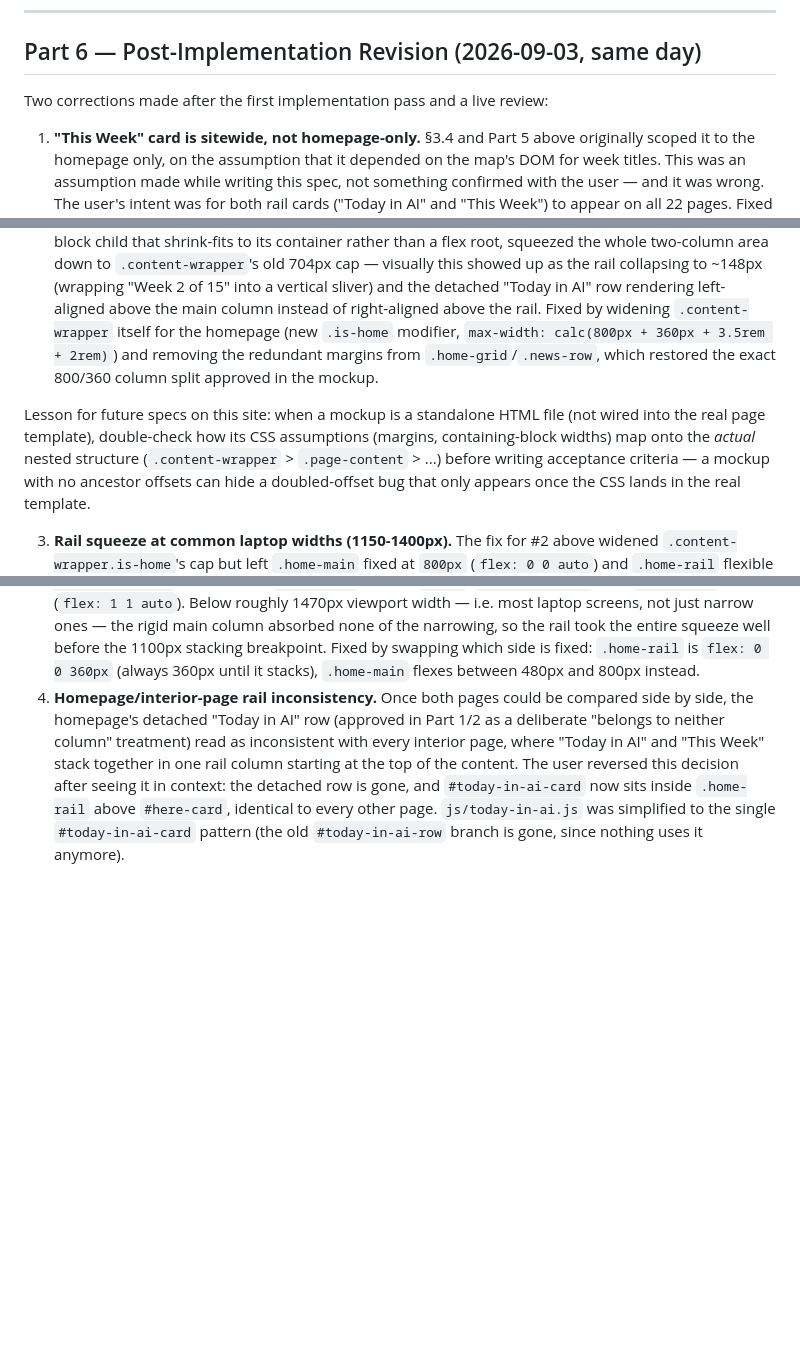
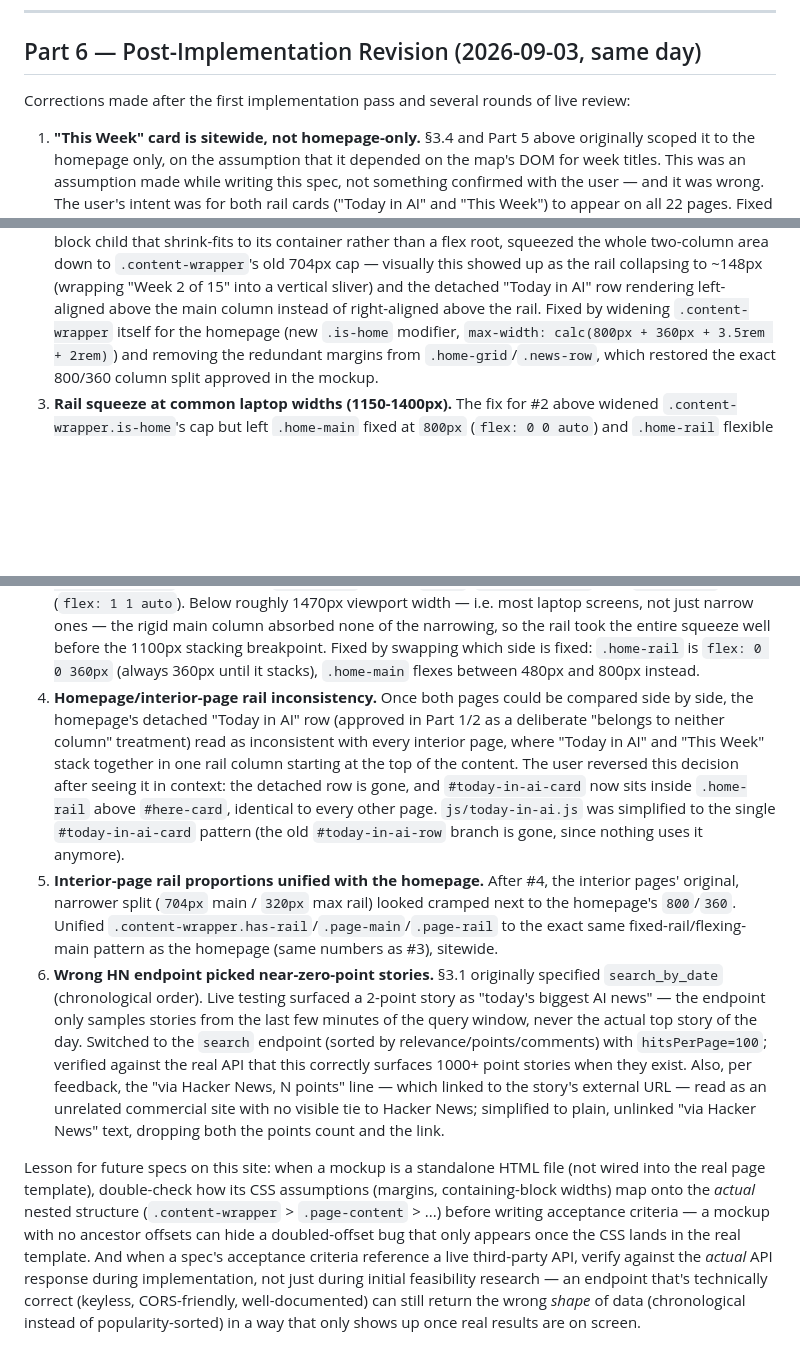
Before and after one commit to Avulpix0412/theailab-net, a Markdown page: docs/design-spec_phase3_website-revision_v1_20260903.md, 3 parts joined by grey strips. Rendered like a GitHub page; blank space fills up the shorter version.

Commit message:
Reorganize and complete the Phase 3 post-implementation revision log
Co-Authored-By: Claude Sonnet 5 <noreply@anthropic.com>
Claude-Session: https://claude.ai/code/session_018AFEdfEQpEVkS6WAz6FP5X

```diff
--- a/docs/design-spec_phase3_website-revision_v1_20260903.md
+++ b/docs/design-spec_phase3_website-revision_v1_20260903.md
@@ -154,12 +154,13 @@ Per §3.3–3.4: homepage detached row; sticky rail on all 21 interior pages.
 
 ## Part 6 — Post-Implementation Revision (2026-09-03, same day)
 
-Two corrections made after the first implementation pass and a live review:
+Corrections made after the first implementation pass and several rounds of live review:
 
 1. **"This Week" card is sitewide, not homepage-only.** §3.4 and Part 5 above originally scoped it to the homepage only, on the assumption that it depended on the map's DOM for week titles. This was an assumption made while writing this spec, not something confirmed with the user — and it was wrong. The user's intent was for both rail cards ("Today in AI" and "This Week") to appear on all 22 pages. Fixed by extracting the week-date/title/recess data that `journey-map.js` depended on into a shared `js/course-calendar.js` (`window.CourseCalendar`), so both `journey-map.js` (homepage map ring/label only, now) and a new sitewide `js/this-week-card.js` (populates `#here-card` everywhere) read from one source of truth instead of the map's tooltip text. Interior pages' `.page-rail` now stacks both cards.
 2. **Homepage layout bug: doubled left offset.** The implementation gave `.home-grid`/`.news-row` their own `margin-left: var(--col-left)`, not realizing `.content-wrapper` (their ancestor) already applies that offset to `.page-content`. The duplicate offset, combined with `.home-grid` being a normal-flow block child that shrink-fits to its container rather than a flex root, squeezed the whole two-column area down to `.content-wrapper`'s old 704px cap — visually this showed up as the rail collapsing to ~148px (wrapping "Week 2 of 15" into a vertical sliver) and the detached "Today in AI" row rendering left-aligned above the main column instead of right-aligned above the rail. Fixed by widening `.content-wrapper` itself for the homepage (new `.is-home` modifier, `max-width: calc(800px + 360px + 3.5rem + 2rem)`) and removing the redundant margins from `.home-grid`/`.news-row`, which restored the exact 800/360 column split approved in the mockup.
-
-Lesson for future specs on this site: when a mockup is a standalone HTML file (not wired into the real page template), double-check how its CSS assumptions (margins, containing-block widths) map onto the *actual* nested structure (`.content-wrapper` > `.page-content` > ...) before writing acceptance criteria — a mockup with no ancestor offsets can hide a doubled-offset bug that only appears once the CSS lands in the real template.
-
 3. **Rail squeeze at common laptop widths (1150-1400px).** The fix for #2 above widened `.content-wrapper.is-home`'s cap but left `.home-main` fixed at `800px` (`flex: 0 0 auto`) and `.home-rail` flexible (`flex: 1 1 auto`). Below roughly 1470px viewport width — i.e. most laptop screens, not just narrow ones — the rigid main column absorbed none of the narrowing, so the rail took the entire squeeze well before the 1100px stacking breakpoint. Fixed by swapping which side is fixed: `.home-rail` is `flex: 0 0 360px` (always 360px until it stacks), `.home-main` flexes between 480px and 800px instead.
 4. **Homepage/interior-page rail inconsistency.** Once both pages could be compared side by side, the homepage's detached "Today in AI" row (approved in Part 1/2 as a deliberate "belongs to neither column" treatment) read as inconsistent with every interior page, where "Today in AI" and "This Week" stack together in one rail column starting at the top of the content. The user reversed this decision after seeing it in context: the detached row is gone, and `#today-in-ai-card` now sits inside `.home-rail` above `#here-card`, identical to every other page. `js/today-in-ai.js` was simplified to the single `#today-in-ai-card` pattern (the old `#today-in-ai-row` branch is gone, since nothing uses it anymore).
+5. **Interior-page rail proportions unified with the homepage.** After #4, the interior pages' original, narrower split (`704px` main / `320px` max rail) looked cramped next to the homepage's `800`/`360`. Unified `.content-wrapper.has-rail`/`.page-main`/`.page-rail` to the exact same fixed-rail/flexing-main pattern as the homepage (same numbers as #3), sitewide.
+6. **Wrong HN endpoint picked near-zero-point stories.** §3.1 originally specified `search_by_date` (chronological order). Live testing surfaced a 2-point story as "today's biggest AI news" — the endpoint only samples stories from the last few minutes of the query window, never the actual top story of the day. Switched to the `search` endpoint (sorted by relevance/points/comments) with `hitsPerPage=100`; verified against the real API that this correctly surfaces 1000+ point stories when they exist. Also, per feedback, the "via Hacker News, N points" line — which linked to the story's external URL — read as an unrelated commercial site with no visible tie to Hacker News; simplified to plain, unlinked "via Hacker News" text, dropping both the points count and the link.
+
+Lesson for future specs on this site: when a mockup is a standalone HTML file (not wired into the real page template), double-check how its CSS assumptions (margins, containing-block widths) map onto the *actual* nested structure (`.content-wrapper` > `.page-content` > ...) before writing acceptance criteria — a mockup with no ancestor offsets can hide a doubled-offset bug that only appears once the CSS lands in the real template. And when a spec's acceptance criteria reference a live third-party API, verify against the *actual* API response during implementation, not just during initial feasibility research — an endpoint that's technically correct (keyless, CORS-friendly, well-documented) can still return the wrong *shape* of data (chronological instead of popularity-sorted) in a way that only shows up once real results are on screen.
```
